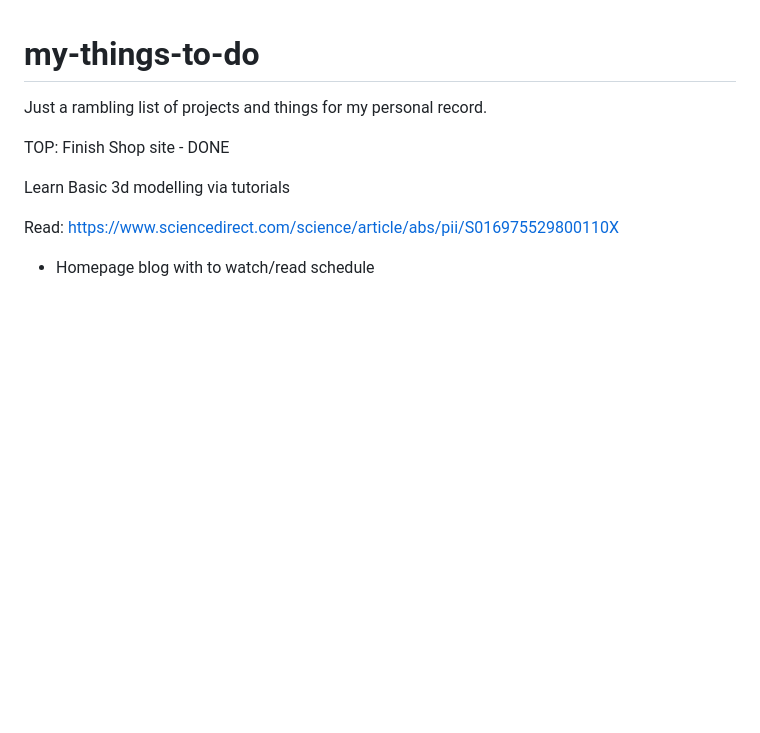
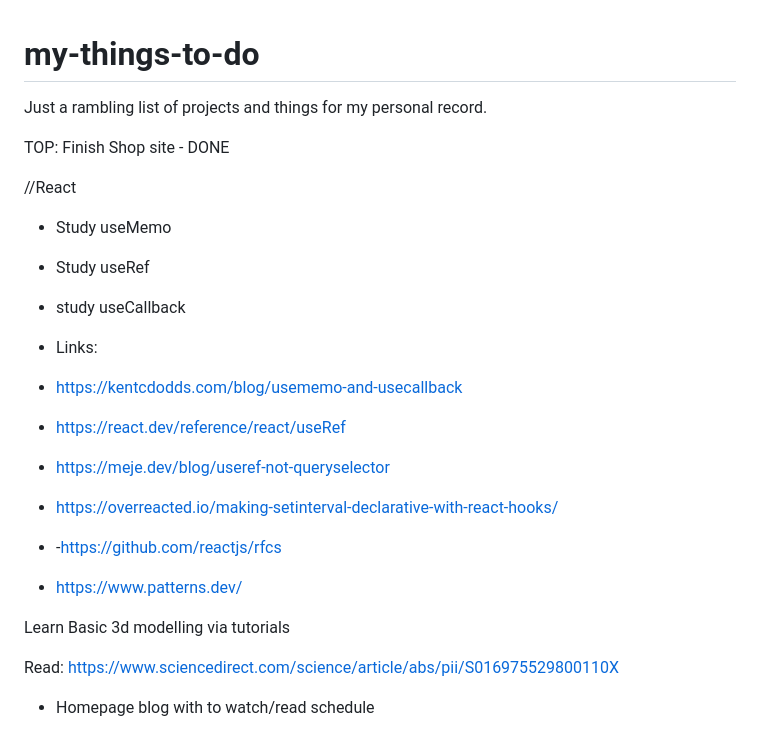
Before and after one commit to SuperHeavyBallet/my-things-to-do, a Markdown page: README.md, the part around the change. Drawn GitHub-style; blank space fills up the shorter version.

```diff
--- a/README.md
+++ b/README.md
@@ -3,6 +3,19 @@ Just a rambling list of projects and things for my personal record.
 
 TOP:
 Finish Shop site - DONE
+
+//React
+- Study useMemo
+- Study useRef
+- study useCallback
+
+- Links:
+- https://kentcdodds.com/blog/usememo-and-usecallback
+- https://react.dev/reference/react/useRef
+- https://meje.dev/blog/useref-not-queryselector
+- https://overreacted.io/making-setinterval-declarative-with-react-hooks/
+- -https://github.com/reactjs/rfcs
+- https://www.patterns.dev/
 
 
 Learn Basic 3d modelling via tutorials
```
